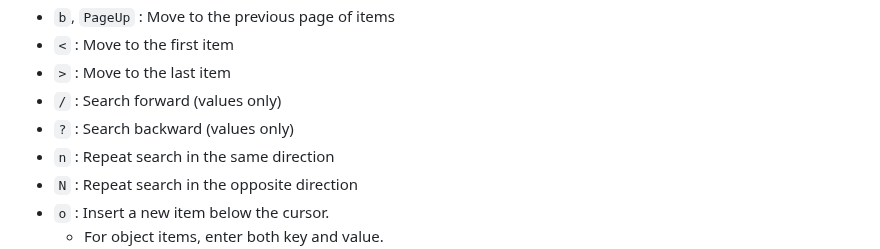
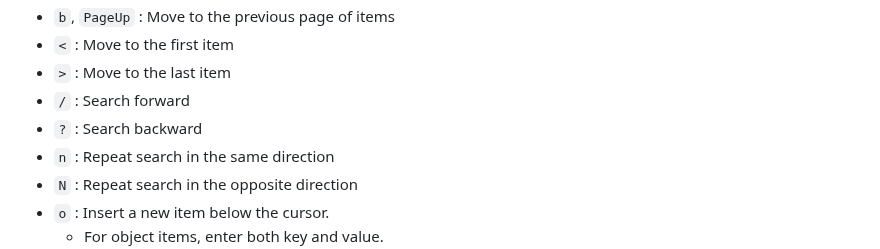
Before and after one commit to hymkor/jegan, a Markdown page: draft/README.md, the part around one of its changes. Rendered like a GitHub page.

Commit message:
draft/README: Update key bindings of search

```diff
--- a/draft/README.md
+++ b/draft/README.md
@@ -132,8 +132,8 @@ Key bindings
 - `b`, `PageUp`       : Move to the previous page of items
 - `<` : Move to the first item
 - `>` : Move to the last item
-- `/` : Search forward (values only)
-- `?` : Search backward (values only)
+- `/` : Search forward
+- `?` : Search backward
 - `n` : Repeat search in the same direction
 - `N` : Repeat search in the opposite direction
 - `o` : Insert a new item below the cursor.
```
Also changed, not shown: other parts of draft/README.md (+3 -3 lines), draft/README_ja.md (+6 -6 lines).
